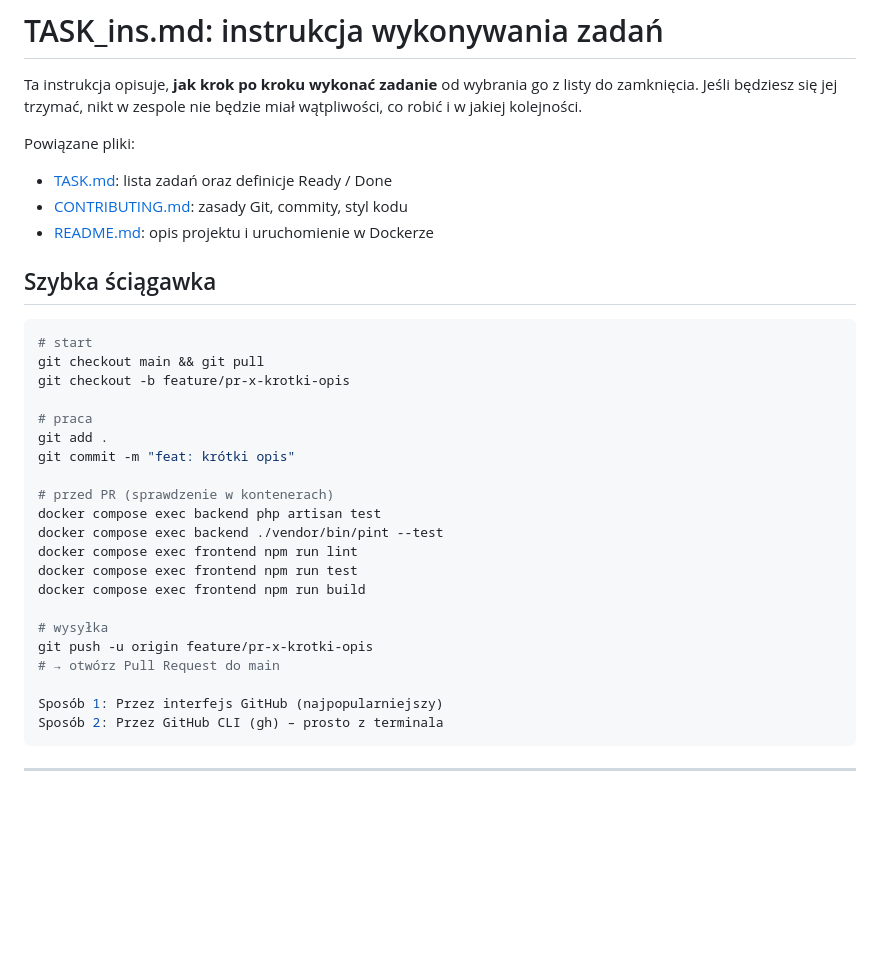
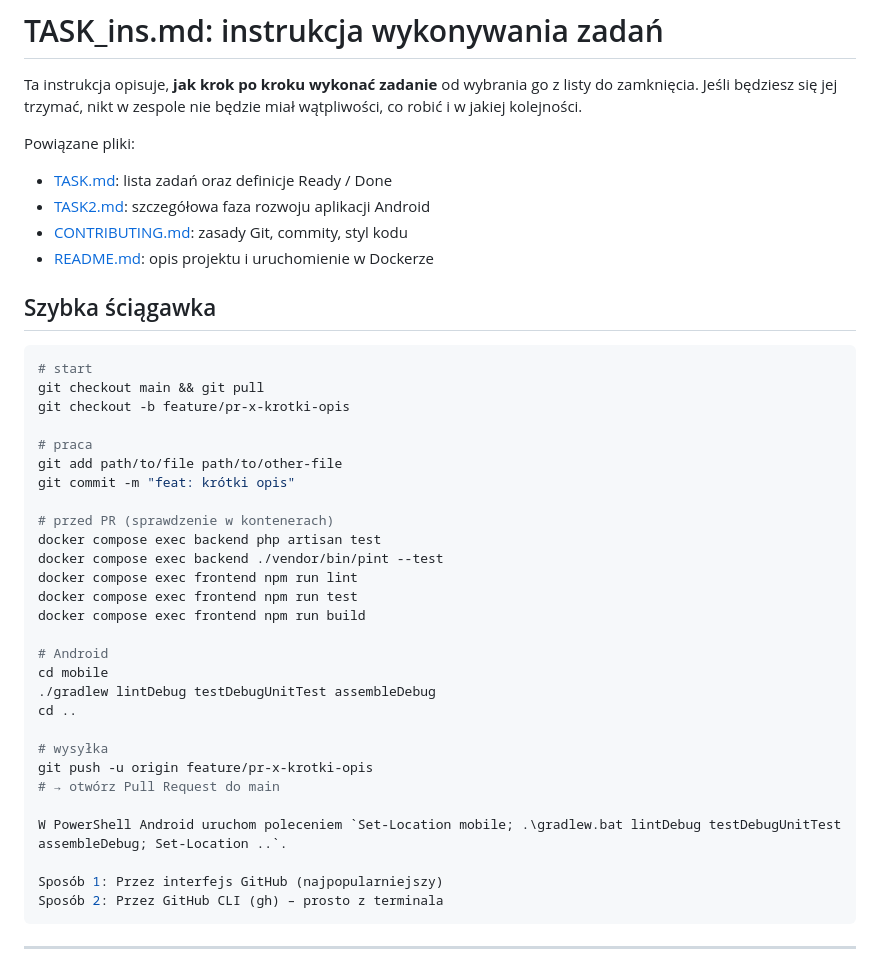
Before and after one commit to TomaszG90/dziennik, a Markdown page: TASK_ins.md, the part around one of its changes. GitHub-like rendering; blank space fills up the shorter version.

```diff
--- a/TASK_ins.md
+++ b/TASK_ins.md
@@ -4,6 +4,7 @@ Ta instrukcja opisuje, **jak krok po kroku wykonać zadanie** od wybrania go z l
 
 Powiązane pliki:
 - [TASK.md](TASK.md): lista zadań oraz definicje Ready / Done
+- [TASK2.md](TASK2.md): szczegółowa faza rozwoju aplikacji Android
 - [CONTRIBUTING.md](CONTRIBUTING.md): zasady Git, commity, styl kodu
 - [README.md](README.md): opis projektu i uruchomienie w Dockerze
 
@@ -14,7 +15,7 @@ git checkout main && git pull
 git checkout -b feature/pr-x-krotki-opis
 
 # praca
-git add .
+git add path/to/file path/to/other-file
 git commit -m "feat: krótki opis"
 
 # przed PR (sprawdzenie w kontenerach)
@@ -24,9 +25,16 @@ docker compose exec frontend npm run lint
 docker compose exec frontend npm run test
 docker compose exec frontend npm run build
 
+# Android
+cd mobile
+./gradlew lintDebug testDebugUnitTest assembleDebug
+cd ..
+
 # wysyłka
 git push -u origin feature/pr-x-krotki-opis
 # → otwórz Pull Request do main
+
+W PowerShell Android uruchom poleceniem `Set-Location mobile; .\gradlew.bat lintDebug testDebugUnitTest assembleDebug; Set-Location ..`.
 
 Sposób 1: Przez interfejs GitHub (najpopularniejszy)
 Sposób 2: Przez GitHub CLI (gh) – prosto z terminala
```
Also changed, not shown: other parts of TASK_ins.md (+26 -5 lines), TASK.md (+2 -2 lines), TASK2.md (added, +63 -0 lines).
